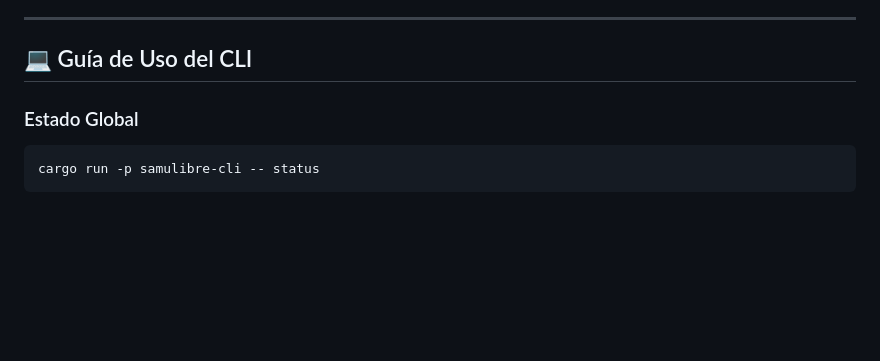
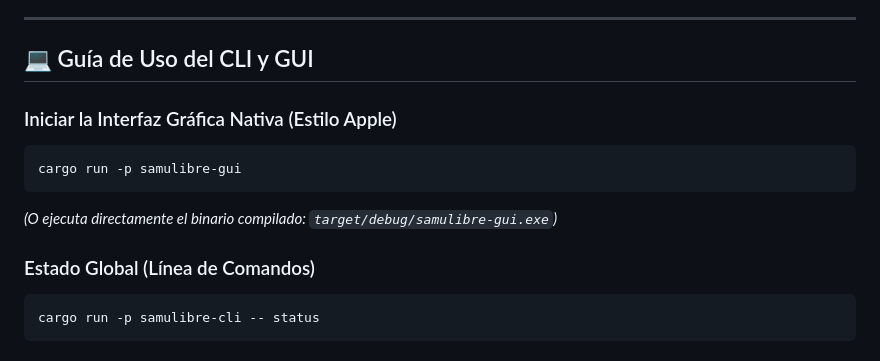
Before and after one commit to saghet/SamuLibre, a Markdown page: README.md, the part around the change. Drawn GitHub-style; blank space fills up the shorter version.

Commit message:
docs: add GUI launch instructions in README.md

````diff
--- a/README.md
+++ b/README.md
@@ -55,9 +55,15 @@ Antivitus-SamuLibre/
 
 ---
 
-## 💻 Guía de Uso del CLI
+## 💻 Guía de Uso del CLI y GUI
 
-### Estado Global
+### Iniciar la Interfaz Gráfica Nativa (Estilo Apple)
+```bash
+cargo run -p samulibre-gui
+```
+*(O ejecuta directamente el binario compilado: `target/debug/samulibre-gui.exe`)*
+
+### Estado Global (Línea de Comandos)
 ```bash
 cargo run -p samulibre-cli -- status
 ```
````
